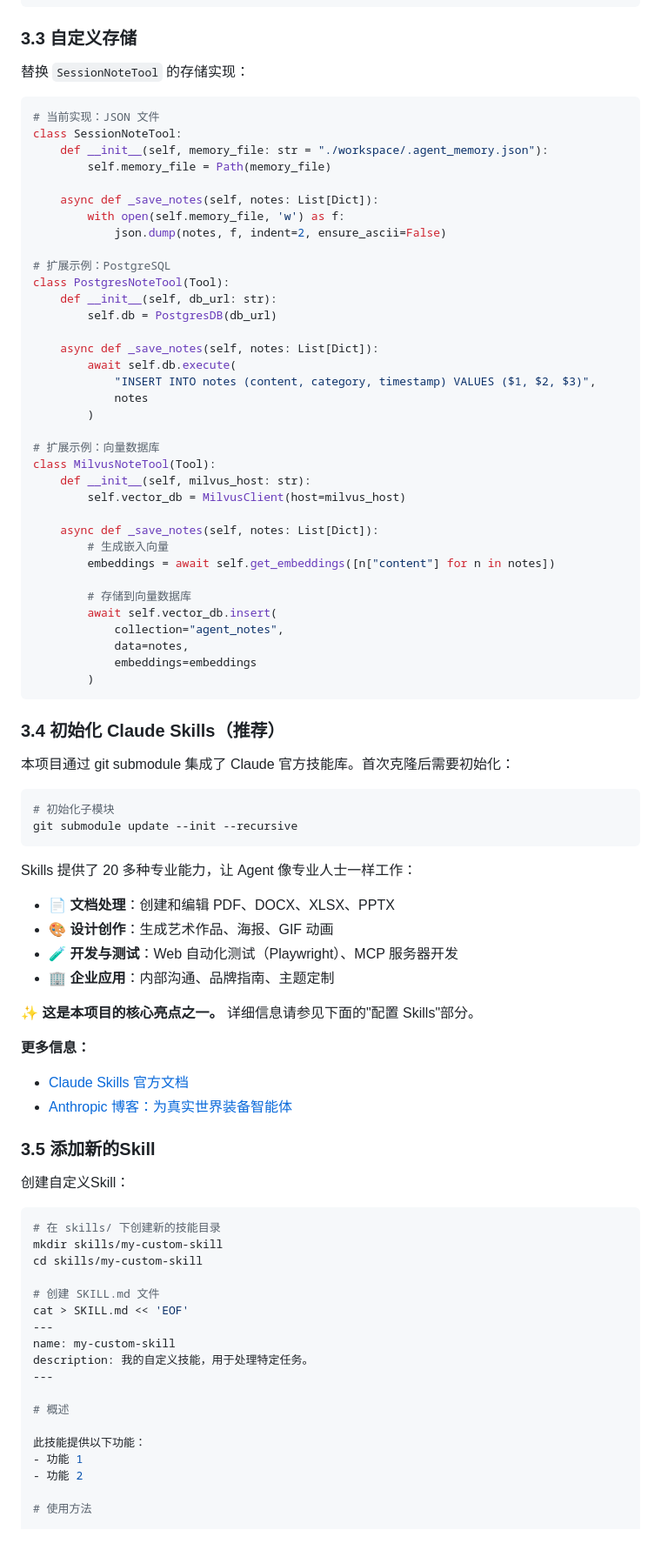
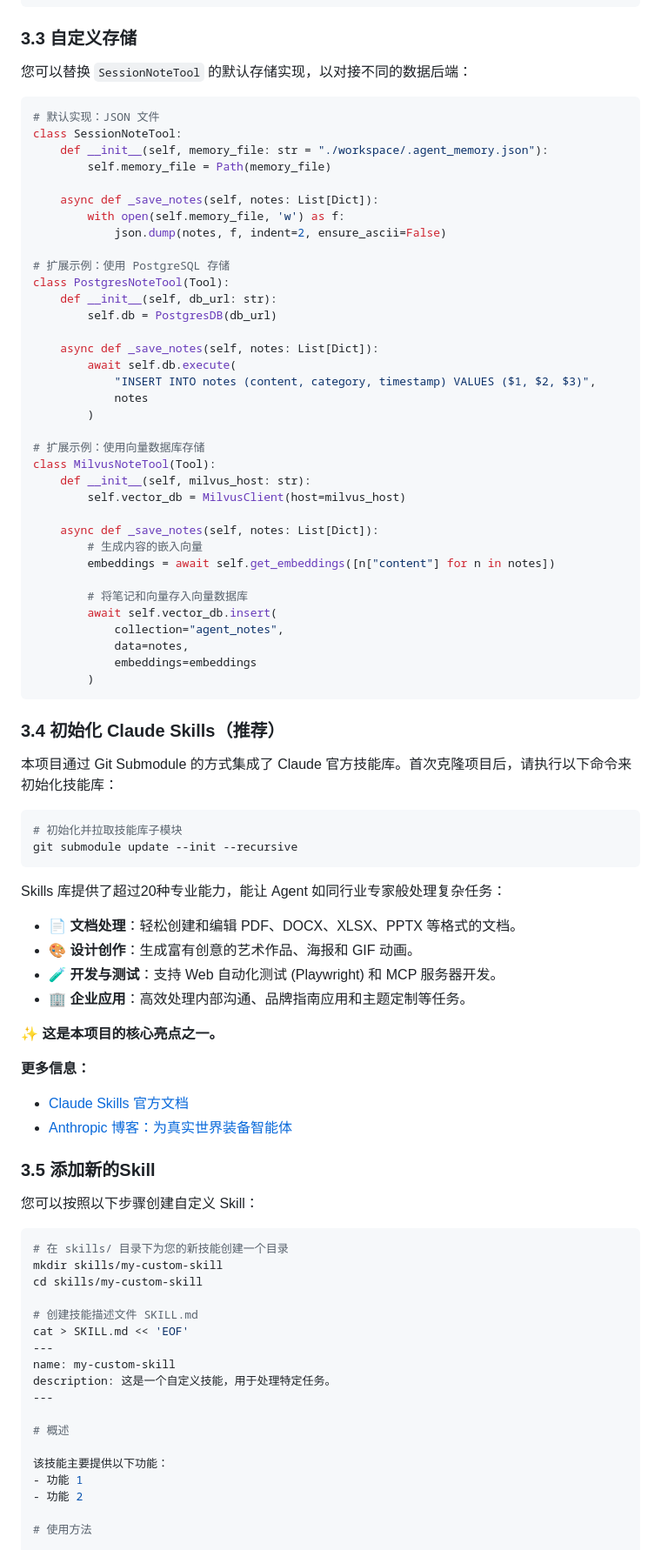
Before and after one commit to Vincentfan88/ai-mate, a Markdown page: docs/DEVELOPMENT_GUIDE_CN.md, the part around the change printed below. Shown: that part at 87% size. GitHub-like rendering.

````diff
--- a/docs/DEVELOPMENT_GUIDE_CN.md
+++ b/docs/DEVELOPMENT_GUIDE_CN.md
@@ -227,10 +227,10 @@ agent = Agent(
 
 ### 3.3 自定义存储
 
-替换 `SessionNoteTool` 的存储实现：
+您可以替换 `SessionNoteTool` 的默认存储实现，以对接不同的数据后端：
 
 ```python
-# 当前实现：JSON 文件
+# 默认实现：JSON 文件
 class SessionNoteTool:
     def __init__(self, memory_file: str = "./workspace/.agent_memory.json"):
         self.memory_file = Path(memory_file)
@@ -239,7 +239,7 @@ class SessionNoteTool:
         with open(self.memory_file, 'w') as f:
             json.dump(notes, f, indent=2, ensure_ascii=False)
 
-# 扩展示例：PostgreSQL
+# 扩展示例：使用 PostgreSQL 存储
 class PostgresNoteTool(Tool):
     def __init__(self, db_url: str):
         self.db = PostgresDB(db_url)
@@ -250,16 +250,16 @@ class PostgresNoteTool(Tool):
             notes
         )
 
-# 扩展示例：向量数据库
+# 扩展示例：使用向量数据库存储
 class MilvusNoteTool(Tool):
     def __init__(self, milvus_host: str):
         self.vector_db = MilvusClient(host=milvus_host)
 
     async def _save_notes(self, notes: List[Dict]):
-        # 生成嵌入向量
+        # 生成内容的嵌入向量
         embeddings = await self.get_embeddings([n["content"] for n in notes])
 
-        # 存储到向量数据库
+        # 将笔记和向量存入向量数据库
         await self.vector_db.insert(
             collection="agent_notes",
             data=notes,
@@ -269,21 +269,21 @@ class MilvusNoteTool(Tool):
 
 ### 3.4 初始化 Claude Skills（推荐）
 
-本项目通过 git submodule 集成了 Claude 官方技能库。首次克隆后需要初始化：
+本项目通过 Git Submodule 的方式集成了 Claude 官方技能库。首次克隆项目后，请执行以下命令来初始化技能库：
 
 ```bash
-# 初始化子模块
+# 初始化并拉取技能库子模块
 git submodule update --init --recursive
 ```
 
-Skills 提供了 20 多种专业能力，让 Agent 像专业人士一样工作：
+Skills 库提供了超过20种专业能力，能让 Agent 如同行业专家般处理复杂任务：
 
-- 📄 **文档处理**：创建和编辑 PDF、DOCX、XLSX、PPTX
-- 🎨 **设计创作**：生成艺术作品、海报、GIF 动画
-- 🧪 **开发与测试**：Web 自动化测试（Playwright）、MCP 服务器开发
-- 🏢 **企业应用**：内部沟通、品牌指南、主题定制
+- 📄 **文档处理**：轻松创建和编辑 PDF、DOCX、XLSX、PPTX 等格式的文档。
+- 🎨 **设计创作**：生成富有创意的艺术作品、海报和 GIF 动画。
+- 🧪 **开发与测试**：支持 Web 自动化测试 (Playwright) 和 MCP 服务器开发。
+- 🏢 **企业应用**：高效处理内部沟通、品牌指南应用和主题定制等任务。
 
-✨ **这是本项目的核心亮点之一。** 详细信息请参见下面的"配置 Skills"部分。
+✨ **这是本项目的核心亮点之一。**
 
 **更多信息：**
 - [Claude Skills 官方文档](https://github.com/anthropics/anthropic-quickstarts/tree/main/claude-skills)
@@ -291,23 +291,23 @@ Skills 提供了 20 多种专业能力，让 Agent 像专业人士一样工作
 
 ### 3.5 添加新的Skill
 
-创建自定义Skill：
+您可以按照以下步骤创建自定义 Skill：
 
 ```bash
-# 在 skills/ 下创建新的技能目录
+# 在 skills/ 目录下为您的新技能创建一个目录
 mkdir skills/my-custom-skill
 cd skills/my-custom-skill
 
-# 创建 SKILL.md 文件
+# 创建技能描述文件 SKILL.md
 cat > SKILL.md << 'EOF'
 ---
 name: my-custom-skill
-description: 我的自定义技能，用于处理特定任务。
+description: 这是一个自定义技能，用于处理特定任务。
 ---
 
 # 概述
 
-此技能提供以下功能：
+该技能主要提供以下功能：
 - 功能 1
 - 功能 2
 
````
Also changed, not shown: other parts of docs/DEVELOPMENT_GUIDE_CN.md (+55 -55 lines), docs/PRODUCTION_GUIDE_CN.md (+33 -33 lines).
